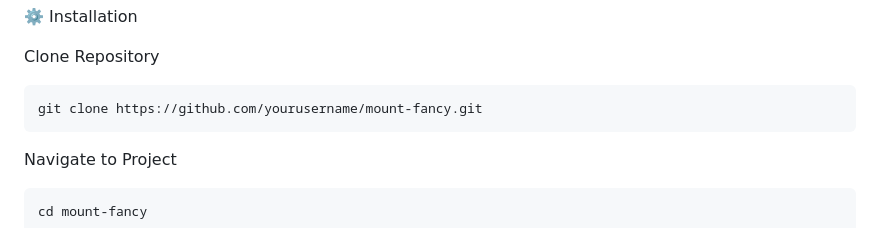
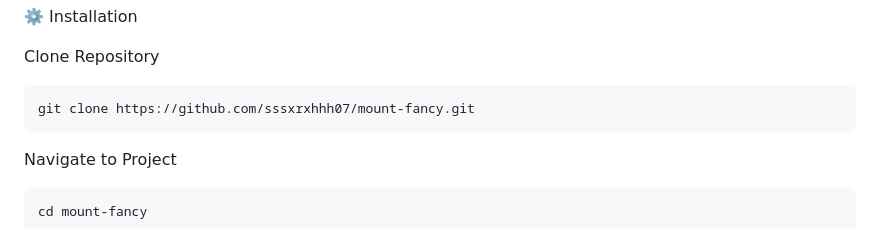
Before and after one commit to sssxrxhhh07/FUTURE_FS_03, a Markdown page: README.md, the part around the change. Rendered like a GitHub page.

`````diff
--- a/README.md
+++ b/README.md
@@ -105,7 +105,7 @@ Mount-Fancy/
  Clone Repository
 
 ```bash
-git clone https://github.com/yourusername/mount-fancy.git
+git clone https://github.com/sssxrxhhh07/mount-fancy.git
 ````
 
  Navigate to Project
`````
